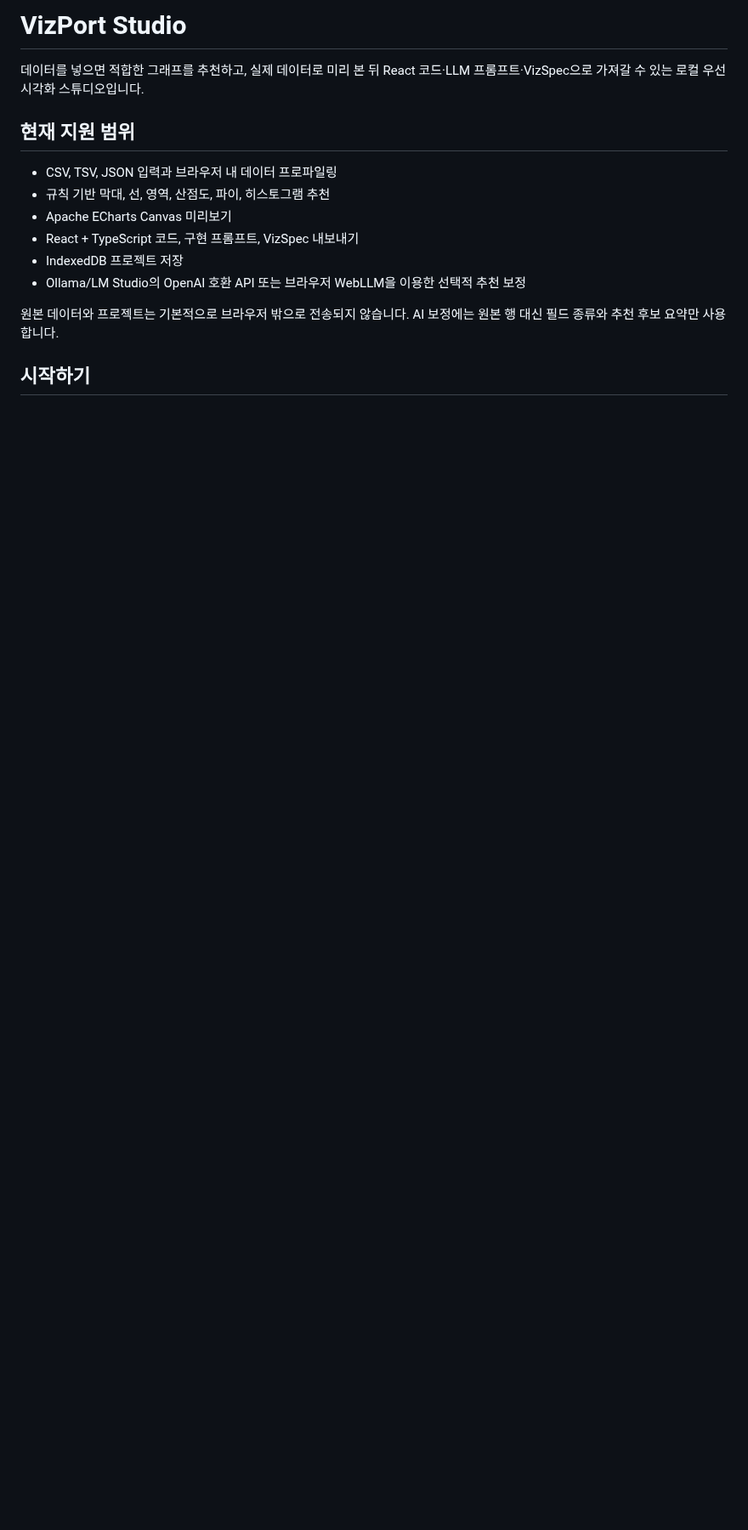
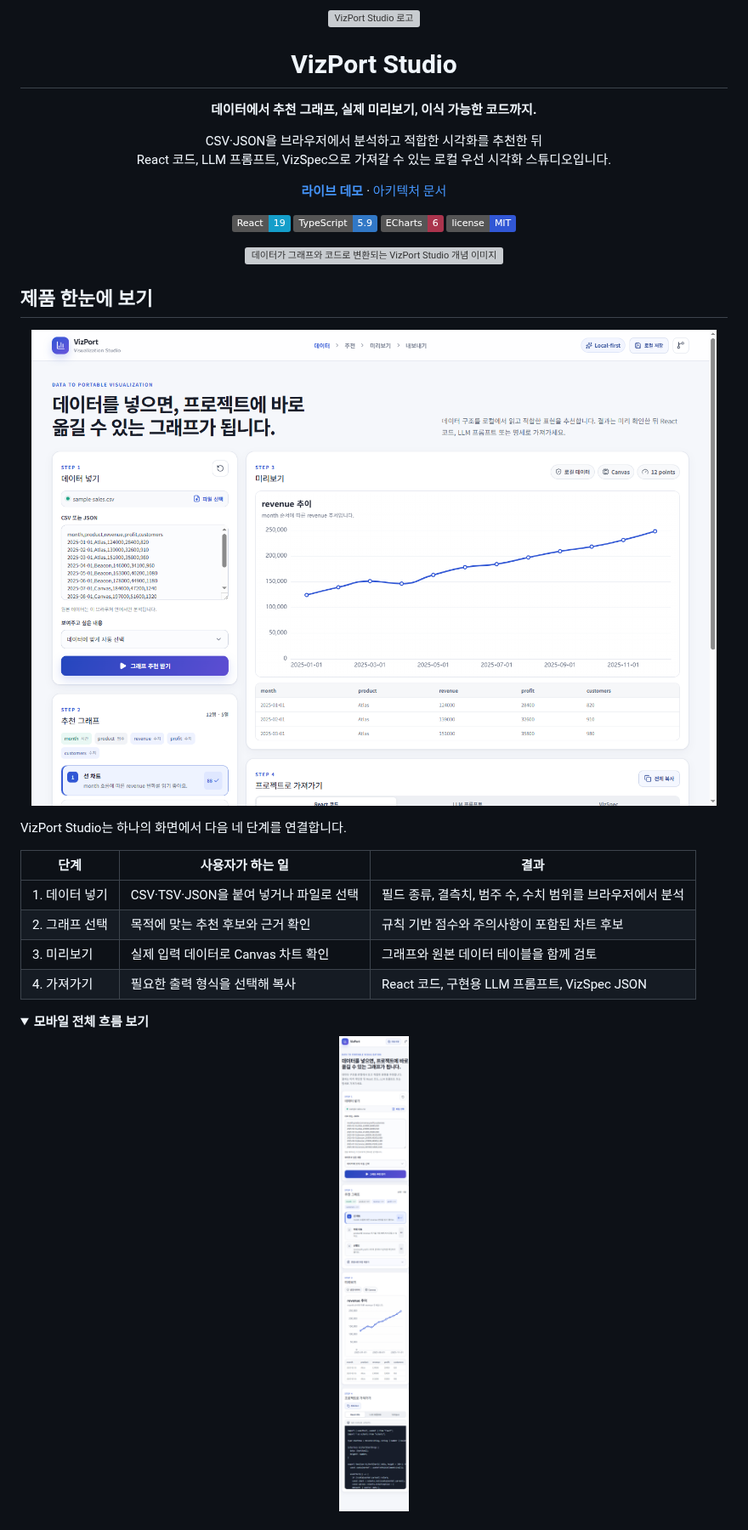
Before and after one commit to okorion/vizport-studio, a Markdown page: README.md, the part around one of its changes. Shown at 85% size. GitHub-like rendering; pictures changed too: docs/images/vizport-studio-mobile.png (added), docs/images/vizport-studio-overview.png (added); folded sections open; badges without logos; blank space fills up the shorter version; grey boxes are pictures that could not be loaded.

Commit message:
[docs] 공개 저장소 안내와 제품 문서 고도화
- 개념 이미지와 최신 데스크톱·모바일 화면으로 제품 흐름을 설명함
- 아키텍처, 확장 위치, 로컬 AI 비용과 데이터 경계를 공개 문서에 정리함
- MIT 라이선스와 패키지 라이선스 메타데이터를 추가함

Co-authored-by: Codex

```diff
--- a/README.md
+++ b/README.md
@@ -1,16 +1,47 @@
-# VizPort Studio
+<div align="center">
+  <img src="./public/favicon.svg" width="72" alt="VizPort Studio 로고" />
+  <h1>VizPort Studio</h1>
+  <p><strong>데이터에서 추천 그래프, 실제 미리보기, 이식 가능한 코드까지.</strong></p>
+  <p>
+    CSV·JSON을 브라우저에서 분석하고 적합한 시각화를 추천한 뒤<br />
+    React 코드, LLM 프롬프트, VizSpec으로 가져갈 수 있는 로컬 우선 시각화 스튜디오입니다.
+  </p>
+  <p>
+    <a href="https://vizport-studio.okorion.chatgpt.site"><strong>라이브 데모</strong></a>
+    ·
+    <a href="./ARCHITECTURE.md">아키텍처 문서</a>
+  </p>
+  <p>
+    <img src="https://img.shields.io/badge/React-19-149eca?logo=react" alt="React 19" />
+    <img src="https://img.shields.io/badge/TypeScript-5.9-3178c6?logo=typescript&logoColor=white" alt="TypeScript 5.9" />
+    <img src="https://img.shields.io/badge/ECharts-6-aa344d?logo=apacheecharts&logoColor=white" alt="Apache ECharts 6" />
+    <img src="https://img.shields.io/badge/license-MIT-3157d5" alt="MIT License" />
+  </p>
+</div>
 
-데이터를 넣으면 적합한 그래프를 추천하고, 실제 데이터로 미리 본 뒤 React 코드·LLM 프롬프트·VizSpec으로 가져갈 수 있는 로컬 우선 시각화 스튜디오입니다.
+<p align="center">
+  <img src="./public/og.png" alt="데이터가 그래프와 코드로 변환되는 VizPort Studio 개념 이미지" width="100%" />
+</p>
 
-## 현재 지원 범위
+## 제품 한눈에 보기
 
-- CSV, TSV, JSON 입력과 브라우저 내 데이터 프로파일링
-- 규칙 기반 막대, 선, 영역, 산점도, 파이, 히스토그램 추천
-- Apache ECharts Canvas 미리보기
-- React + TypeScript 코드, 구현 프롬프트, VizSpec 내보내기
-- IndexedDB 프로젝트 저장
-- Ollama/LM Studio의 OpenAI 호환 API 또는 브라우저 WebLLM을 이용한 선택적 추천 보정
+<p align="center">
+  <img src="./docs/images/vizport-studio-overview.png" alt="VizPort Studio 데스크톱 화면: 데이터 입력, 그래프 추천, 미리보기, 코드 내보내기" width="100%" />
+</p>
 
-원본 데이터와 프로젝트는 기본적으로 브라우저 밖으로 전송되지 않습니다. AI 보정에는 원본 행 대신 필드 종류와 추천 후보 요약만 사용합니다.
+VizPort Studio는 하나의 화면에서 다음 네 단계를 연결합니다.
 
-## 시작하기
+| 단계 | 사용자가 하는 일 | 결과 |
+| --- | --- | --- |
+| 1. 데이터 넣기 | CSV·TSV·JSON을 붙여 넣거나 파일로 선택 | 필드 종류, 결측치, 범주 수, 수치 범위를 브라우저에서 분석 |
+| 2. 그래프 선택 | 목적에 맞는 추천 후보와 근거 확인 | 규칙 기반 점수와 주의사항이 포함된 차트 후보 |
+| 3. 미리보기 | 실제 입력 데이터로 Canvas 차트 확인 | 그래프와 원본 데이터 테이블을 함께 검토 |
+| 4. 가져가기 | 필요한 출력 형식을 선택해 복사 | React 코드, 구현용 LLM 프롬프트, VizSpec JSON |
+
+<details>
+  <summary><strong>모바일 전체 흐름 보기</strong></summary>
+  <p align="center">
+    <img src="./docs/images/vizport-studio-mobile.png" alt="VizPort Studio 모바일 전체 화면" width="320" />
+  </p>
+</details>
+
```
Also changed, not shown: other parts of README.md (+99 -21 lines), 2 other files.
